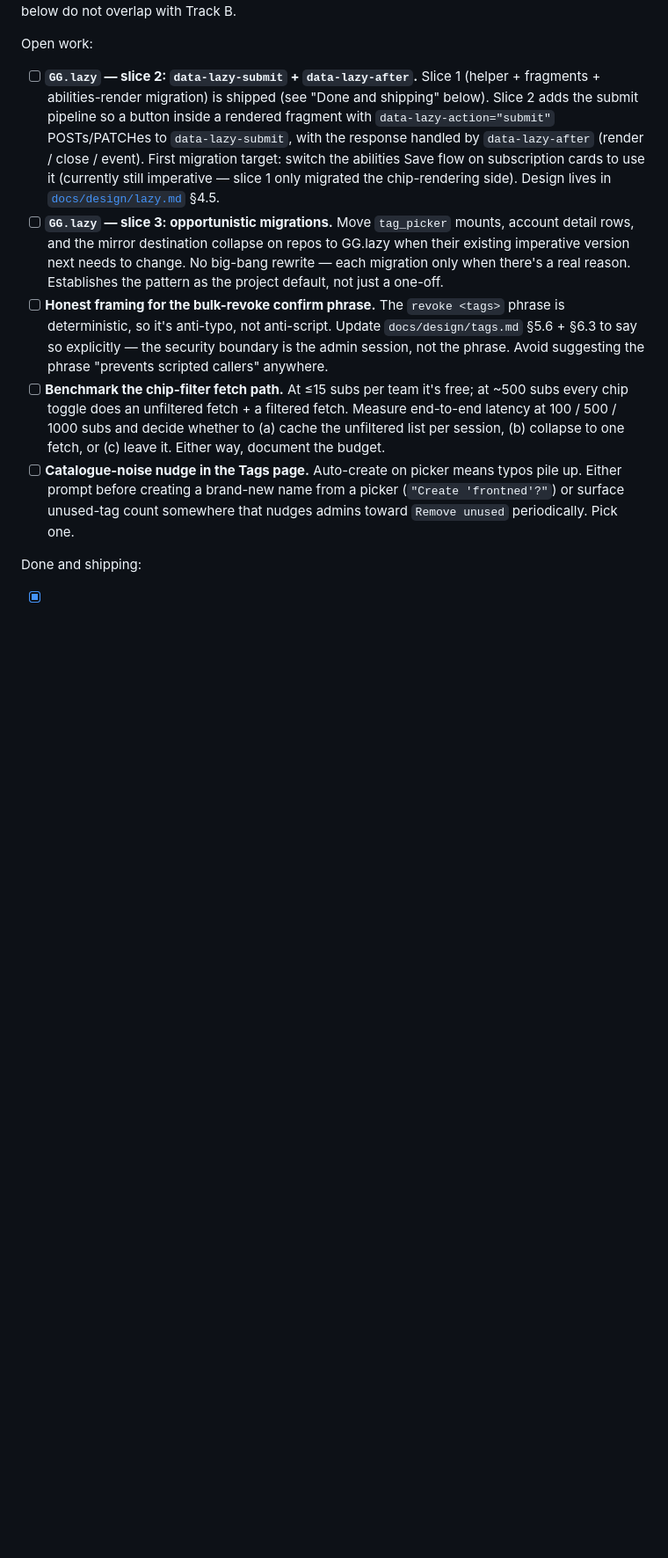
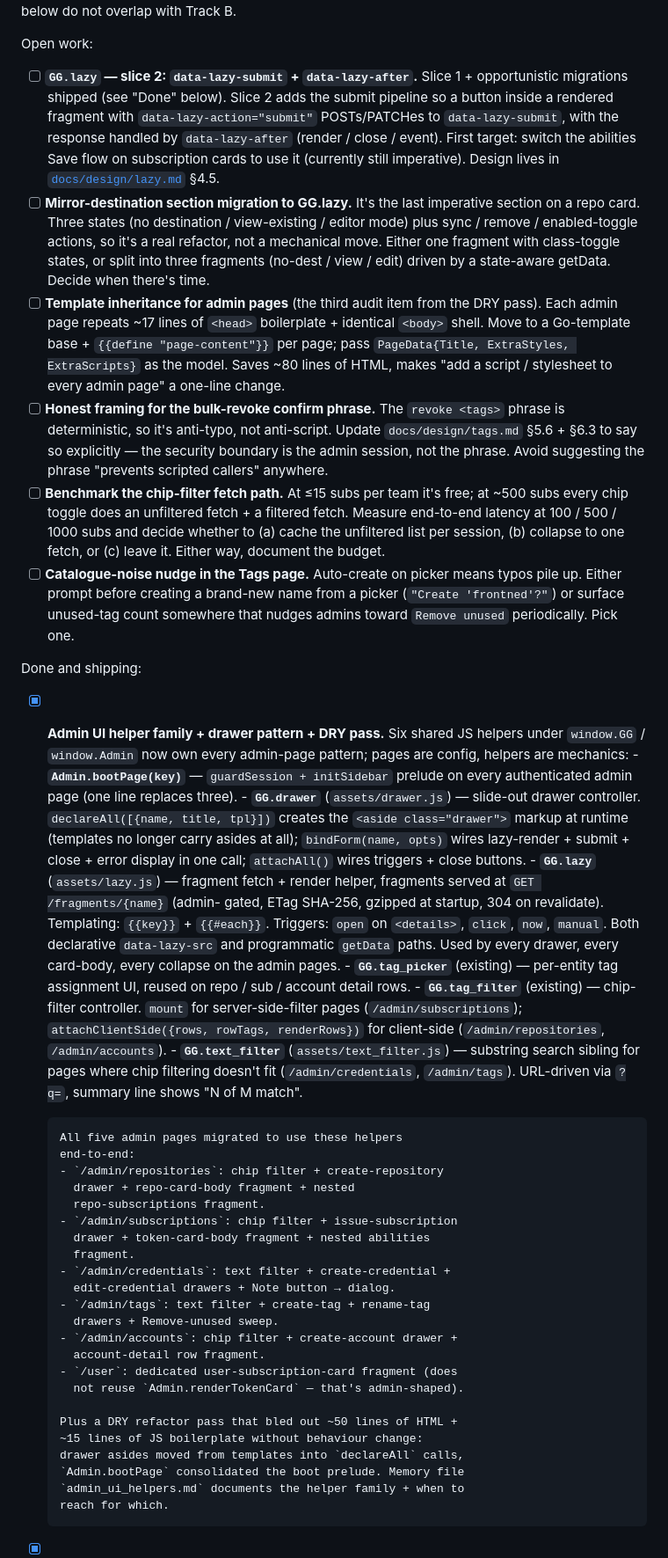
Before and after one commit to petervdpas/GiGot, a Markdown page: README.md, the part around one of its changes. Shown at 88% size. Rendered like a GitHub page; blank space fills up the shorter version.

```diff
--- a/README.md
+++ b/README.md
@@ -64,22 +64,28 @@ here. The items below do not overlap with Track B.
 Open work:
 
 - [ ] **`GG.lazy` — slice 2: `data-lazy-submit` + `data-lazy-after`.**
-      Slice 1 (helper + fragments + abilities-render migration) is
-      shipped (see "Done and shipping" below). Slice 2 adds the
-      submit pipeline so a button inside a rendered fragment with
-      `data-lazy-action="submit"` POSTs/PATCHes to
-      `data-lazy-submit`, with the response handled by
-      `data-lazy-after` (render / close / event). First migration
+      Slice 1 + opportunistic migrations shipped (see "Done"
+      below). Slice 2 adds the submit pipeline so a button inside
+      a rendered fragment with `data-lazy-action="submit"`
+      POSTs/PATCHes to `data-lazy-submit`, with the response
+      handled by `data-lazy-after` (render / close / event). First
       target: switch the abilities Save flow on subscription cards
-      to use it (currently still imperative — slice 1 only migrated
-      the chip-rendering side). Design lives in
+      to use it (currently still imperative). Design lives in
       [`docs/design/lazy.md`](docs/design/lazy.md) §4.5.
-- [ ] **`GG.lazy` — slice 3: opportunistic migrations.** Move
-      `tag_picker` mounts, account detail rows, and the mirror
-      destination collapse on repos to GG.lazy when their existing
-      imperative version next needs to change. No big-bang rewrite —
-      each migration only when there's a real reason. Establishes
-      the pattern as the project default, not just a one-off.
+- [ ] **Mirror-destination section migration to GG.lazy.** It's the
+      last imperative section on a repo card. Three states (no
+      destination / view-existing / editor mode) plus sync / remove
+      / enabled-toggle actions, so it's a real refactor, not a
+      mechanical move. Either one fragment with class-toggle
+      states, or split into three fragments (no-dest / view / edit)
+      driven by a state-aware getData. Decide when there's time.
+- [ ] **Template inheritance for admin pages** (the third audit
+      item from the DRY pass). Each admin page repeats ~17 lines
+      of `<head>` boilerplate + identical `<body>` shell. Move
+      to a Go-template base + `{{define "page-content"}}` per
+      page; pass `PageData{Title, ExtraStyles, ExtraScripts}` as
+      the model. Saves ~80 lines of HTML, makes "add a script /
+      stylesheet to every admin page" a one-line change.
 - [ ] **Honest framing for the bulk-revoke confirm phrase.** The
       `revoke <tags>` phrase is deterministic, so it's anti-typo,
       not anti-script. Update `docs/design/tags.md` §5.6 + §6.3 to
@@ -99,3 +105,61 @@ Open work:
       `Remove unused` periodically. Pick one.
 
 Done and shipping:
+
+- [x] **Admin UI helper family + drawer pattern + DRY pass.**
+      Six shared JS helpers under `window.GG` / `window.Admin` now
+      own every admin-page pattern; pages are config, helpers are
+      mechanics:
+      - **`Admin.bootPage(key)`** — `guardSession + initSidebar`
+        prelude on every authenticated admin page (one line
+        replaces three).
+      - **`GG.drawer`** (`assets/drawer.js`) — slide-out drawer
+        controller. `declareAll([{name, title, tpl}])` creates the
+        `<aside class="drawer">` markup at runtime (templates no
+        longer carry asides at all); `bindForm(name, opts)` wires
+        lazy-render + submit + close + error display in one call;
+        `attachAll()` wires triggers + close buttons.
+      - **`GG.lazy`** (`assets/lazy.js`) — fragment fetch + render
+        helper, fragments served at `GET /fragments/{name}` (admin-
+        gated, ETag SHA-256, gzipped at startup, 304 on
+        revalidate). Templating: `{{key}}` + `{{#each}}`. Triggers:
+        `open` on `<details>`, `click`, `now`, `manual`. Both
+        declarative `data-lazy-src` and programmatic
+        `getData` paths. Used by every drawer, every card-body,
+        every collapse on the admin pages.
+      - **`GG.tag_picker`** (existing) — per-entity tag assignment
+        UI, reused on repo / sub / account detail rows.
+      - **`GG.tag_filter`** (existing) — chip-filter controller.
+        `mount` for server-side-filter pages
+        (`/admin/subscriptions`); `attachClientSide({rows, rowTags,
+        renderRows})` for client-side
+        (`/admin/repositories`, `/admin/accounts`).
+      - **`GG.text_filter`** (`assets/text_filter.js`) — substring
+        search sibling for pages where chip filtering doesn't fit
+        (`/admin/credentials`, `/admin/tags`). URL-driven via
+        `?q=`, summary line shows "N of M match".
+
+      All five admin pages migrated to use these helpers
+      end-to-end:
+      - `/admin/repositories`: chip filter + create-repository
+        drawer + repo-card-body fragment + nested
+        repo-subscriptions fragment.
+      - `/admin/subscriptions`: chip filter + issue-subscription
+        drawer + token-card-body fragment + nested abilities
+        fragment.
+      - `/admin/credentials`: text filter + create-credential +
+        edit-credential drawers + Note button → dialog.
+      - `/admin/tags`: text filter + create-tag + rename-tag
+        drawers + Remove-unused sweep.
+      - `/admin/accounts`: chip filter + create-account drawer +
+        account-detail row fragment.
+      - `/user`: dedicated user-subscription-card fragment (does
+        not reuse `Admin.renderTokenCard` — that's admin-shaped).
+
+      Plus a DRY refactor pass that bled out ~50 lines of HTML +
+      ~15 lines of JS boilerplate without behaviour change:
+      drawer asides moved from templates into `declareAll` calls,
+      `Admin.bootPage` consolidated the boot prelude. Memory file
+      `admin_ui_helpers.md` documents the helper family + when to
+      reach for which.
+
```
Also changed, not shown: other parts of README.md (+8 -0 lines), docs/design/lazy.md (+40 -19 lines).
